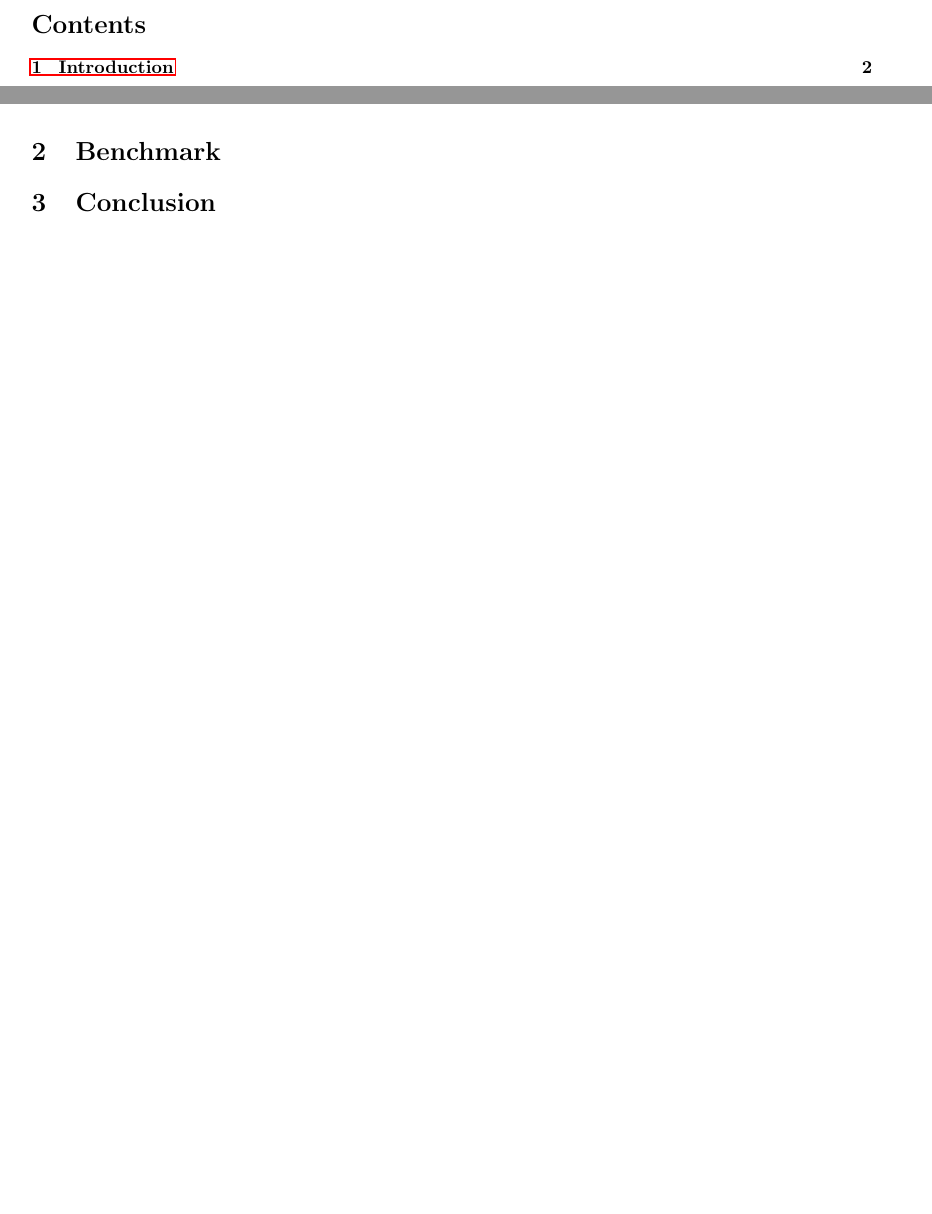
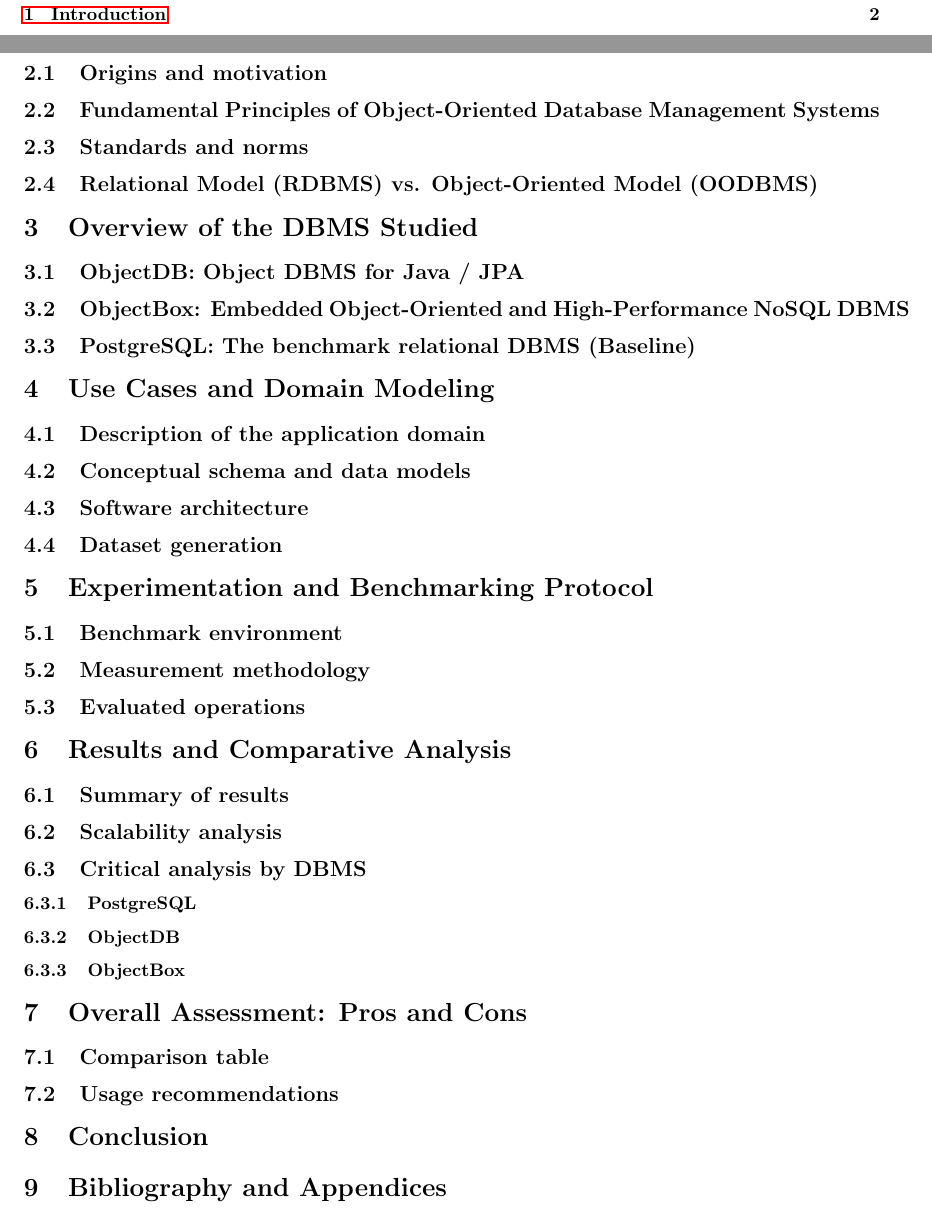
Before and after one commit to FilipeDevs/info-h415-project, a LaTeX document (report/main.tex): two parts of pages 2 and 3 of 3 before the commit and two parts of pages 2 and 5 of 5 after it, joined at a grey line, cut at the place of the change, the shorter picture padded with empty space. Compiled offline with pdfLaTeX.

Commit message:
report section and subsection structure

```diff
--- a/report/main.tex
+++ b/report/main.tex
@@ -9,7 +9,7 @@
 \usepackage{algorithmic}
 \usepackage{listings}
 
-\geometry{top=100px, bottom=100px, left=75px, right=75px}
+\geometry{top=2.5cm, bottom=2.5cm, left=2.5cm, right=2.5cm}
 
 \begin{document}
 \begin{titlepage}
@@ -50,8 +50,42 @@
 \section{Introduction}
 The goal of this project is to study object-oriented databases and compare two database management systems, ObjectDB and ObjectBox. Object-oriented databases are designed to store and manipulate objects directly, without needing to map application objects to relational tables. This project will present the fundamental concepts of object-oriented database technology and examine how they are implemented in ObjectDB and ObjectBox. A common application will be developed using both systems to perform a set of representative queries and updates. The performance of these operations will then be evaluated on datasets of different sizes to analyze the scalability of each system. Finally, the results will be compared with those obtained using a traditional relational database management system, in order to see the advantages and limitations of object-oriented databases, and determine if it is the technology of choice for the application.
 
-\section{Benchmark}
+\section{Foundations of Object-Oriented Databases}
+\subsection{Origins and motivation}
+\subsection{Fundamental Principles of Object-Oriented Database Management Systems}
+\subsection{Standards and norms}
+\subsection{Relational Model (RDBMS) vs. Object-Oriented Model (OODBMS)}
+
+\section{Overview of the DBMS Studied}
+\subsection{ObjectDB: Object DBMS for Java / JPA}
+\subsection{ObjectBox: Embedded Object-Oriented and High-Performance NoSQL DBMS}
+\subsection{PostgreSQL: The benchmark relational DBMS (Baseline)}
+
+\section{Use Cases and Domain Modeling}
+\subsection{Description of the application domain}
+\subsection{Conceptual schema and data models}
+\subsection{Software architecture}
+\subsection{Dataset generation}
+
+\section{Experimentation and Benchmarking Protocol}
+\subsection{Benchmark environment}
+\subsection{Measurement methodology}
+\subsection{Evaluated operations}
+
+\section{Results and Comparative Analysis}
+\subsection{Summary of results}
+\subsection{Scalability analysis}
+\subsection{Critical analysis by DBMS}
+\subsubsection{PostgreSQL}
+\subsubsection{ObjectDB}
+\subsubsection{ObjectBox}
+
+\section{Overall Assessment: Pros and Cons}
+\subsection{Comparison table}
+\subsection{Usage recommendations}
 
 \section{Conclusion}
 
+\section{Bibliography and Appendices}
+
 \end{document}
```
Also changed, not shown: report/main.tex (10 more changed lines).
